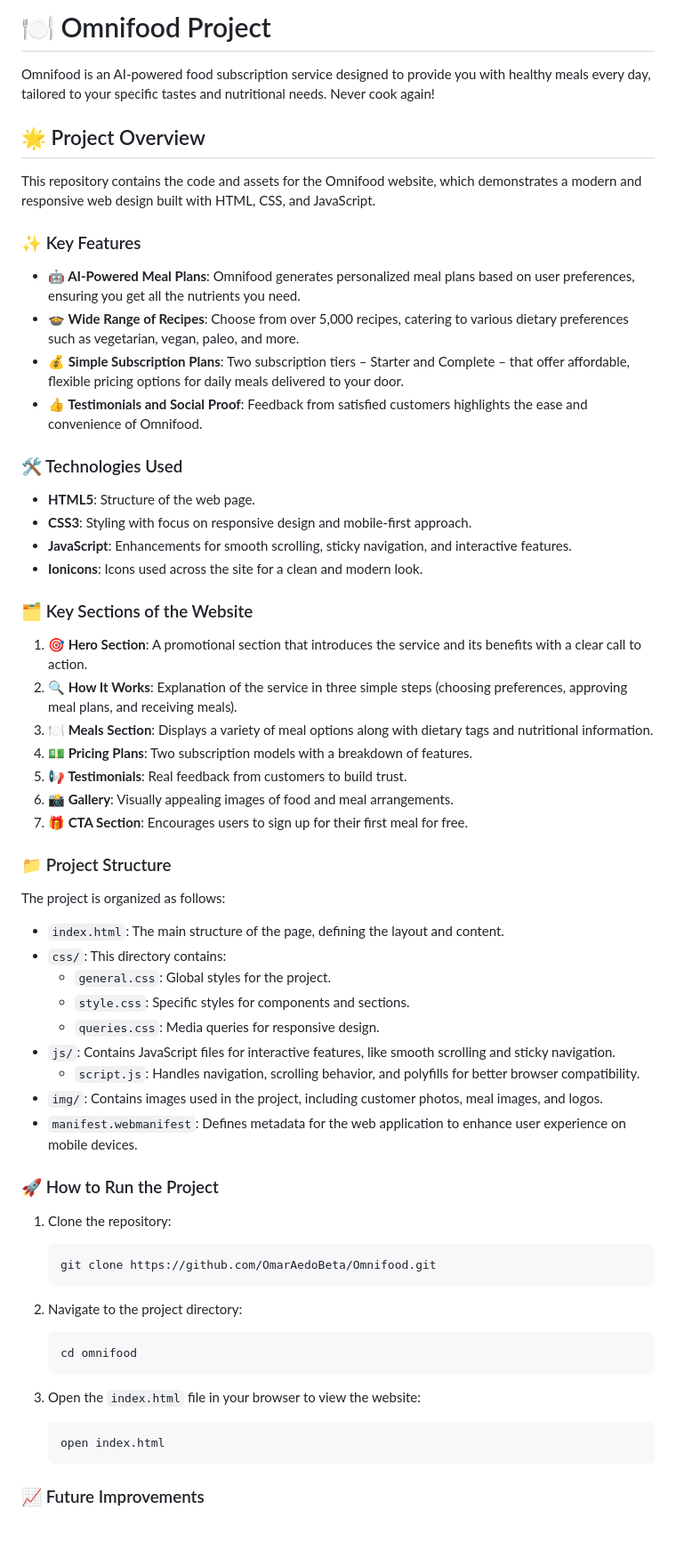
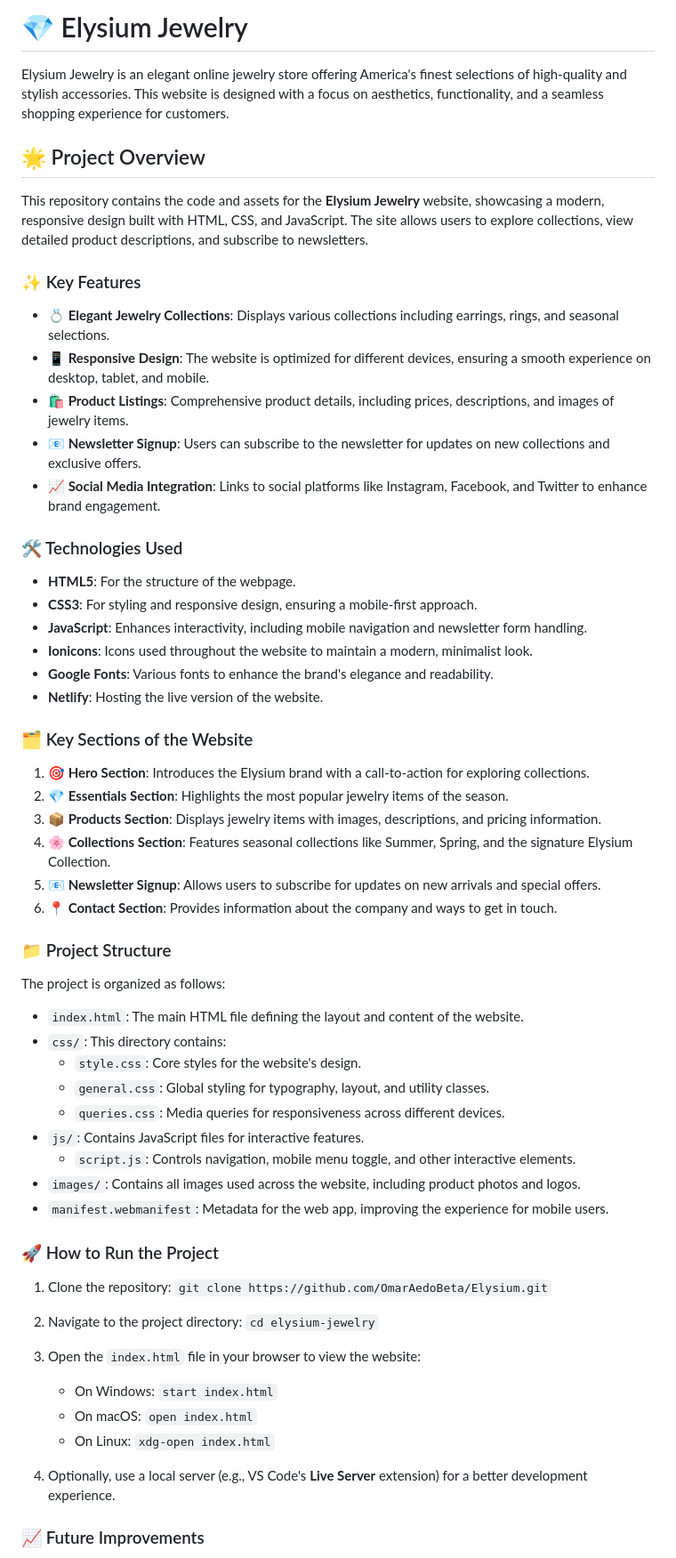
Before and after one commit to OmarAedoAlvarez/Omnifood, a Markdown page: README.md, the part around one of its changes. Shown at 89% size. GitHub-like rendering; blank space fills up the shorter version.

````diff
--- a/README.md
+++ b/README.md
@@ -1,65 +1,65 @@
-# 🍽️ Omnifood Project
+# 💎 Elysium Jewelry
 
-Omnifood is an AI-powered food subscription service designed to provide you with healthy meals every day, tailored to your specific tastes and nutritional needs. Never cook again!
+Elysium Jewelry is an elegant online jewelry store offering America's finest selections of high-quality and stylish accessories. This website is designed with a focus on aesthetics, functionality, and a seamless shopping experience for customers.
 
 ## 🌟 Project Overview
 
-This repository contains the code and assets for the Omnifood website, which demonstrates a modern and responsive web design built with HTML, CSS, and JavaScript.
+This repository contains the code and assets for the **Elysium Jewelry** website, showcasing a modern, responsive design built with HTML, CSS, and JavaScript. The site allows users to explore collections, view detailed product descriptions, and subscribe to newsletters.
 
 ### ✨ Key Features
 
-- **🤖 AI-Powered Meal Plans**: Omnifood generates personalized meal plans based on user preferences, ensuring you get all the nutrients you need.
-- **🍲 Wide Range of Recipes**: Choose from over 5,000 recipes, catering to various dietary preferences such as vegetarian, vegan, paleo, and more.
-- **💰 Simple Subscription Plans**: Two subscription tiers – Starter and Complete – that offer affordable, flexible pricing options for daily meals delivered to your door.
-- **👍 Testimonials and Social Proof**: Feedback from satisfied customers highlights the ease and convenience of Omnifood.
+- **💍 Elegant Jewelry Collections**: Displays various collections including earrings, rings, and seasonal selections.
+- **📱 Responsive Design**: The website is optimized for different devices, ensuring a smooth experience on desktop, tablet, and mobile.
+- **🛍️ Product Listings**: Comprehensive product details, including prices, descriptions, and images of jewelry items.
+- **📧 Newsletter Signup**: Users can subscribe to the newsletter for updates on new collections and exclusive offers.
+- **📈 Social Media Integration**: Links to social platforms like Instagram, Facebook, and Twitter to enhance brand engagement.
 
 ### 🛠️ Technologies Used
 
-- **HTML5**: Structure of the web page.
-- **CSS3**: Styling with focus on responsive design and mobile-first approach.
-- **JavaScript**: Enhancements for smooth scrolling, sticky navigation, and interactive features.
-- **Ionicons**: Icons used across the site for a clean and modern look.
+- **HTML5**: For the structure of the webpage.
+- **CSS3**: For styling and responsive design, ensuring a mobile-first approach.
+- **JavaScript**: Enhances interactivity, including mobile navigation and newsletter form handling.
+- **Ionicons**: Icons used throughout the website to maintain a modern, minimalist look.
+- **Google Fonts**: Various fonts to enhance the brand's elegance and readability.
+- **Netlify**: Hosting the live version of the website.
 
 ### 🗂️ Key Sections of the Website
 
-1. **🎯 Hero Section**: A promotional section that introduces the service and its benefits with a clear call to action.
-2. **🔍 How It Works**: Explanation of the service in three simple steps (choosing preferences, approving meal plans, and receiving meals).
-3. **🍽️ Meals Section**: Displays a variety of meal options along with dietary tags and nutritional information.
-4. **💵 Pricing Plans**: Two subscription models with a breakdown of features.
-5. **📢 Testimonials**: Real feedback from customers to build trust.
-6. **📸 Gallery**: Visually appealing images of food and meal arrangements.
-7. **🎁 CTA Section**: Encourages users to sign up for their first meal for free.
+1. **🎯 Hero Section**: Introduces the Elysium brand with a call-to-action for exploring collections.
+2. **💎 Essentials Section**: Highlights the most popular jewelry items of the season.
+3. **📦 Products Section**: Displays jewelry items with images, descriptions, and pricing information.
+4. **🌸 Collections Section**: Features seasonal collections like Summer, Spring, and the signature Elysium Collection.
+5. **📧 Newsletter Signup**: Allows users to subscribe for updates on new arrivals and special offers.
+6. **📍 Contact Section**: Provides information about the company and ways to get in touch.
 
 ### 📁 Project Structure
 
 The project is organized as follows:
 
-- `index.html`: The main structure of the page, defining the layout and content.
+- `index.html`: The main HTML file defining the layout and content of the website.
 - `css/`: This directory contains:
-  - `general.css`: Global styles for the project.
-  - `style.css`: Specific styles for components and sections.
-  - `queries.css`: Media queries for responsive design.
-- `js/`: Contains JavaScript files for interactive features, like smooth scrolling and sticky navigation.
-  - `script.js`: Handles navigation, scrolling behavior, and polyfills for better browser compatibility.
-- `img/`: Contains images used in the project, including customer photos, meal images, and logos.
-- `manifest.webmanifest`: Defines metadata for the web application to enhance user experience on mobile devices.
+  - `style.css`: Core styles for the website's design.
+  - `general.css`: Global styling for typography, layout, and utility classes.
+  - `queries.css`: Media queries for responsiveness across different devices.
+- `js/`: Contains JavaScript files for interactive features.
+  - `script.js`: Controls navigation, mobile menu toggle, and other interactive elements.
+- `images/`: Contains all images used across the website, including product photos and logos.
+- `manifest.webmanifest`: Metadata for the web app, improving the experience for mobile users.
 
 ### 🚀 How to Run the Project
 
 1. Clone the repository:
-    ```bash
-    git clone https://github.com/OmarAedoBeta/Omnifood.git
-    ```
+   `git clone https://github.com/OmarAedoBeta/Elysium.git`
 
 2. Navigate to the project directory:
-    ```bash
-    cd omnifood
-    ```
+   `cd elysium-jewelry`
 
 3. Open the `index.html` file in your browser to view the website:
-    ```bash
-    open index.html
-    ```
+   - On Windows: `start index.html`
+   - On macOS: `open index.html`
+   - On Linux: `xdg-open index.html`
+
+4. Optionally, use a local server (e.g., VS Code's **Live Server** extension) for a better development experience.
 
 ### 📈 Future Improvements
 
````
Also changed, not shown: other parts of README.md (+17 -3 lines).
